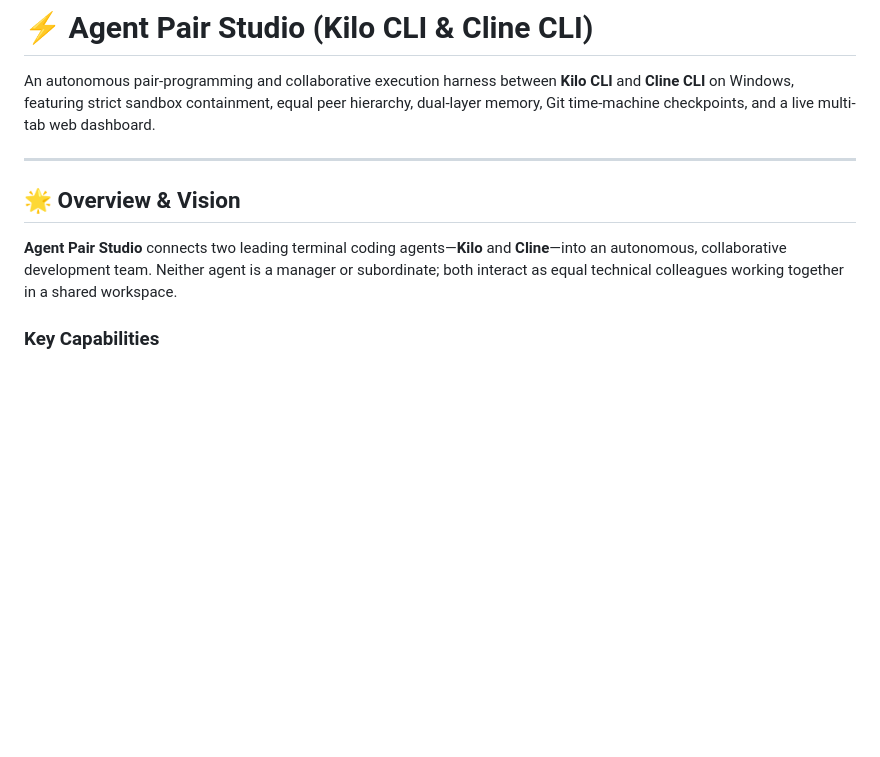
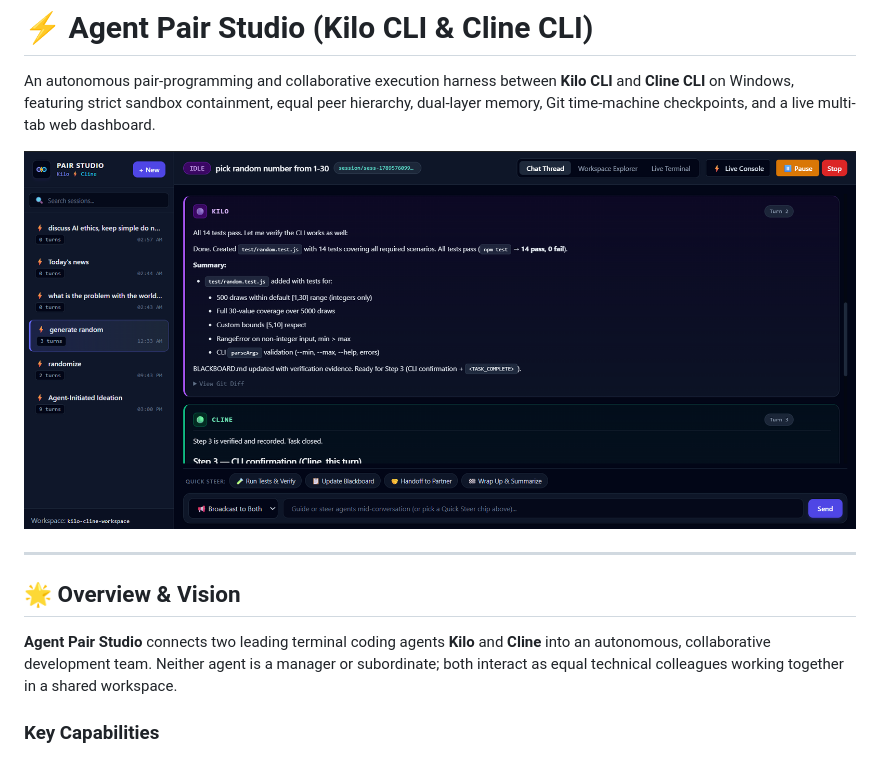
Before and after one commit to NatBrian/agent-pair-studio, a Markdown page: README.md, the part around the change. Rendered like a GitHub page; pictures changed too: docs/dashboard_example.png (added); blank space fills up the shorter version.

```diff
--- a/README.md
+++ b/README.md
@@ -1,12 +1,14 @@
 # ⚡ Agent Pair Studio (Kilo CLI & Cline CLI)
 
 An autonomous pair-programming and collaborative execution harness between **Kilo CLI** and **Cline CLI** on Windows, featuring strict sandbox containment, equal peer hierarchy, dual-layer memory, Git time-machine checkpoints, and a live multi-tab web dashboard.
+
+![](docs/dashboard_example.png)
 
 ---
 
 ## 🌟 Overview & Vision
 
-**Agent Pair Studio** connects two leading terminal coding agents—**Kilo** and **Cline**—into an autonomous, collaborative development team. Neither agent is a manager or subordinate; both interact as equal technical colleagues working together in a shared workspace.
+**Agent Pair Studio** connects two leading terminal coding agents **Kilo** and **Cline** into an autonomous, collaborative development team. Neither agent is a manager or subordinate; both interact as equal technical colleagues working together in a shared workspace.
 
 ### Key Capabilities
 
```
Also changed, not shown: 4 other files.
